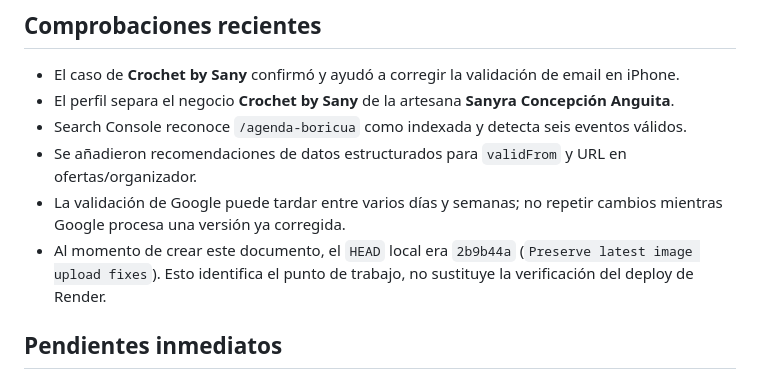
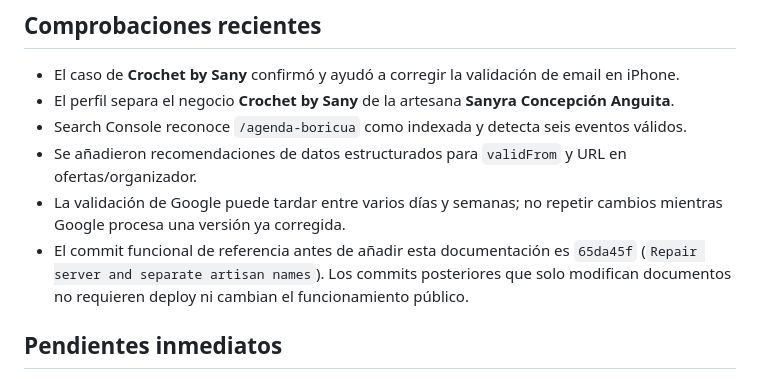
Before and after one commit to ivansoto1964-svg/ivamar-web, a Markdown page: docs/PB-ESTADO-ACTUAL.md, the part around the change. GitHub-like rendering.

Commit message:
Correct Planeta Boricua reference baseline

```diff
--- a/docs/PB-ESTADO-ACTUAL.md
+++ b/docs/PB-ESTADO-ACTUAL.md
@@ -110,7 +110,7 @@ La cantidad de artesanos es dinámica. Consultar PB Control antes de citar una c
 - Search Console reconoce `/agenda-boricua` como indexada y detecta seis eventos válidos.
 - Se añadieron recomendaciones de datos estructurados para `validFrom` y URL en ofertas/organizador.
 - La validación de Google puede tardar entre varios días y semanas; no repetir cambios mientras Google procesa una versión ya corregida.
-- Al momento de crear este documento, el `HEAD` local era `2b9b44a` (`Preserve latest image upload fixes`). Esto identifica el punto de trabajo, no sustituye la verificación del deploy de Render.
+- El commit funcional de referencia antes de añadir esta documentación es `65da45f` (`Repair server and separate artisan names`). Los commits posteriores que solo modifican documentos no requieren deploy ni cambian el funcionamiento público.
 
 ## Pendientes inmediatos
 
```
